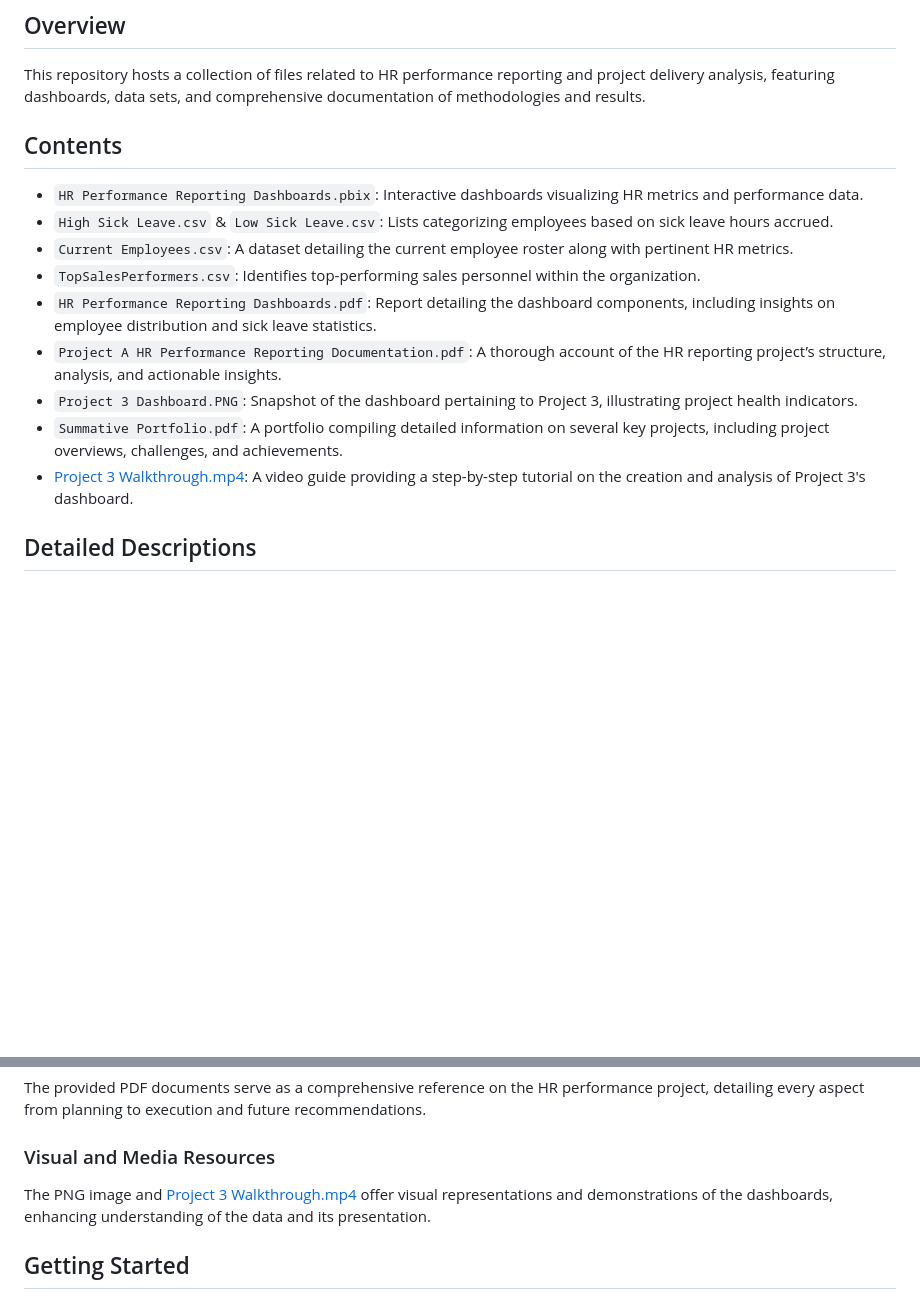
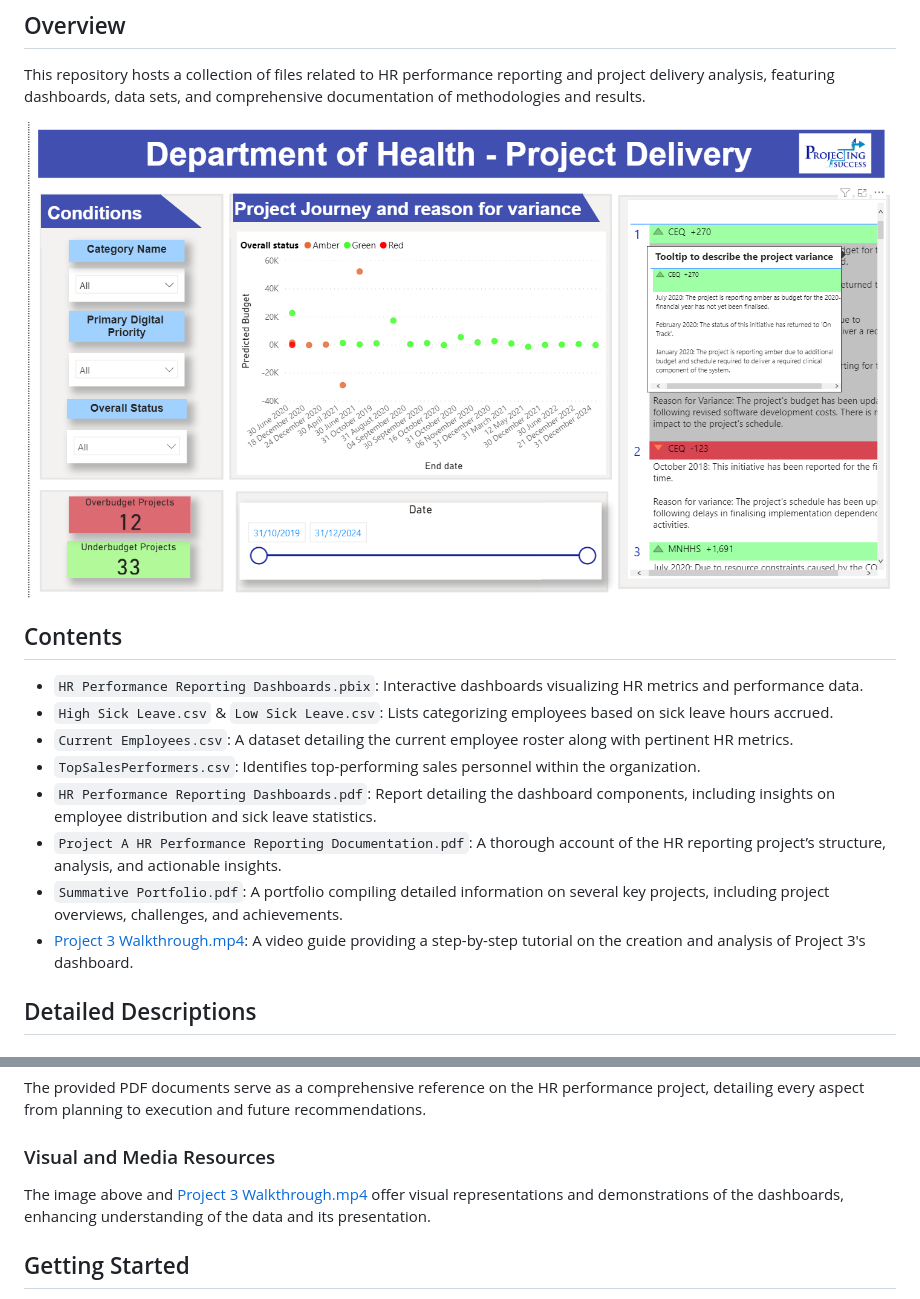
Before and after one commit to MatthewPaver/MatthewPaver, a Markdown page: Summative Portfolio - Projecting Success/README.md, 2 parts joined by grey strips. Drawn GitHub-style; blank space fills up the shorter version.

```diff
--- a/Summative Portfolio - Projecting Success/README.md
+++ b/Summative Portfolio - Projecting Success/README.md
@@ -2,6 +2,8 @@
 
 ## Overview
 This repository hosts a collection of files related to HR performance reporting and project delivery analysis, featuring dashboards, data sets, and comprehensive documentation of methodologies and results.
+
+![Project 3 Dashboard](https://github.com/MatthewPaver/MatthewPaver/blob/main/Summative%20Portfolio%20-%20Projecting%20Success/Project%203%20Dashboard.PNG)
 
 ## Contents
 - `HR Performance Reporting Dashboards.pbix`: Interactive dashboards visualizing HR metrics and performance data.
@@ -10,5 +12,4 @@ This repository hosts a collection of files related to HR performance reporting
 - `TopSalesPerformers.csv`: Identifies top-performing sales personnel within the organization.
 - `HR Performance Reporting Dashboards.pdf`: Report detailing the dashboard components, including insights on employee distribution and sick leave statistics.
 - `Project A HR Performance Reporting Documentation.pdf`: A thorough account of the HR reporting project’s structure, analysis, and actionable insights.
-- `Project 3 Dashboard.PNG`: Snapshot of the dashboard pertaining to Project 3, illustrating project health indicators.
 - `Summative Portfolio.pdf`: A portfolio compiling detailed information on several key projects, including project overviews, challenges, and achievements.
@@ -26,7 +27,7 @@ The CSV files offer raw data which can be analyzed to identify trends, draw corr
 The provided PDF documents serve as a comprehensive reference on the HR performance project, detailing every aspect from planning to execution and future recommendations.
 
 ### Visual and Media Resources
-The PNG image and [Project 3 Walkthrough.mp4](https://youtu.be/jrVF1tpDumQ) offer visual representations and demonstrations of the dashboards, enhancing understanding of the data and its presentation.
+The image above and [Project 3 Walkthrough.mp4](https://youtu.be/KDerP99pWNs) offer visual representations and demonstrations of the dashboards, enhancing understanding of the data and its presentation.
 
 ## Getting Started
 1. View the `Summative Portfolio.pdf` for a comprehensive overview of the included projects.
```
Also changed, not shown: other parts of Summative Portfolio - Projecting Success/README.md (+2 -2 lines).
